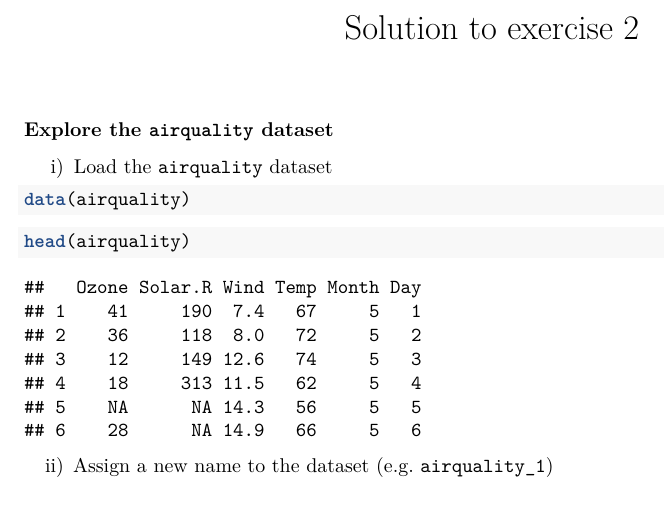
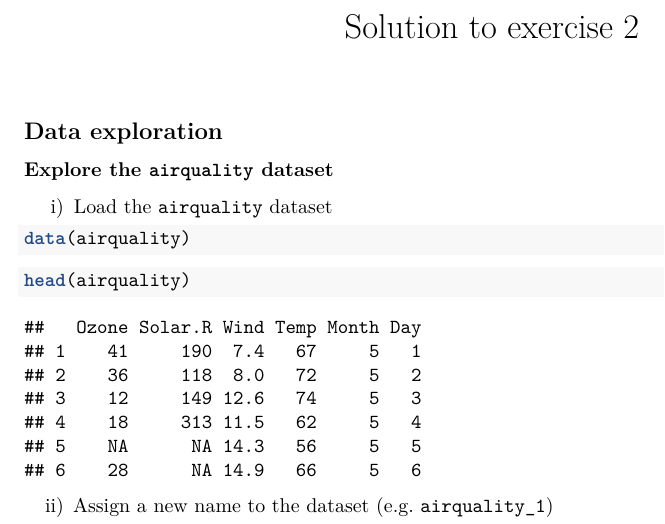
Before and after one commit to simknu/Introduction_to_R, an R Markdown document (06_Solutions/Solution_exercise_2.Rmd): part of page 1 of 3, cut so that both start at the same text. Rendered offline with R 4.5, knitr and Pandoc, then LaTeX, with nearby package versions.

Commit message:
updated formatting.

````diff
--- a/06_Solutions/Solution_exercise_2.Rmd
+++ b/06_Solutions/Solution_exercise_2.Rmd
@@ -25,7 +25,8 @@ knitr::opts_chunk$set(echo = TRUE)
 library(dplyr)
 library(tidyr)
 ```
-<br>
+
+## Data exploration
 
 ### Explore the `airquality` dataset
 
````
Also changed, not shown: 06_Solutions/Solution_exercise_2.pdf.
